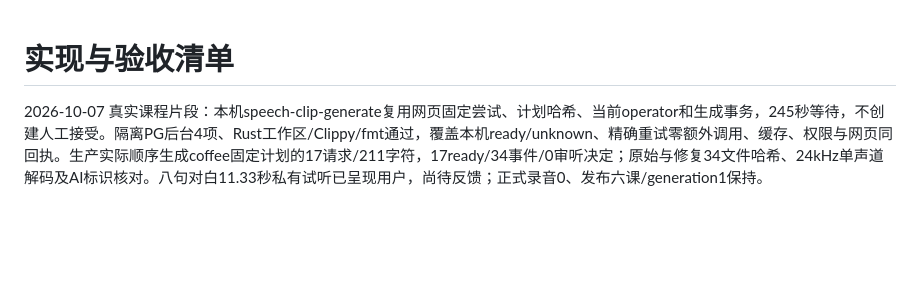
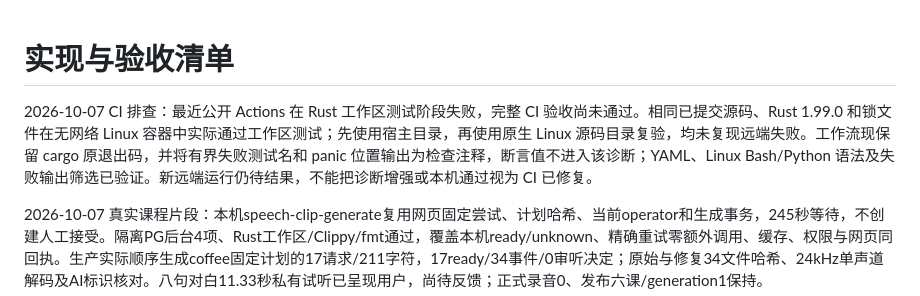
Before and after one commit to Ronbb/brioche, a Markdown page: docs/09-implementation-tracker.md, the part around the change. Drawn GitHub-style; blank space fills up the shorter version.

Commit message:
docs: record outstanding CI verification

```diff
--- a/docs/09-implementation-tracker.md
+++ b/docs/09-implementation-tracker.md
@@ -1,4 +1,6 @@
 # 实现与验收清单
+
+2026-10-07 CI 排查：最近公开 Actions 在 Rust 工作区测试阶段失败，完整 CI 验收尚未通过。相同已提交源码、Rust 1.99.0 和锁文件在无网络 Linux 容器中实际通过工作区测试；先使用宿主目录，再使用原生 Linux 源码目录复验，均未复现远端失败。工作流现保留 cargo 原退出码，并将有界失败测试名和 panic 位置输出为检查注释，断言值不进入该诊断；YAML、Linux Bash/Python 语法及失败输出筛选已验证。新远端运行仍待结果，不能把诊断增强或本机通过视为 CI 已修复。
 
 2026-10-07 真实课程片段：本机speech-clip-generate复用网页固定尝试、计划哈希、当前operator和生成事务，245秒等待，不创建人工接受。隔离PG后台4项、Rust工作区/Clippy/fmt通过，覆盖本机ready/unknown、精确重试零额外调用、缓存、权限与网页同回执。生产实际顺序生成coffee固定计划的17请求/211字符，17ready/34事件/0审听决定；原始与修复34文件哈希、24kHz单声道解码及AI标识核对。八句对白11.33秒私有试听已呈现用户，尚待反馈；正式录音0、发布六课/generation1保持。
 
```
